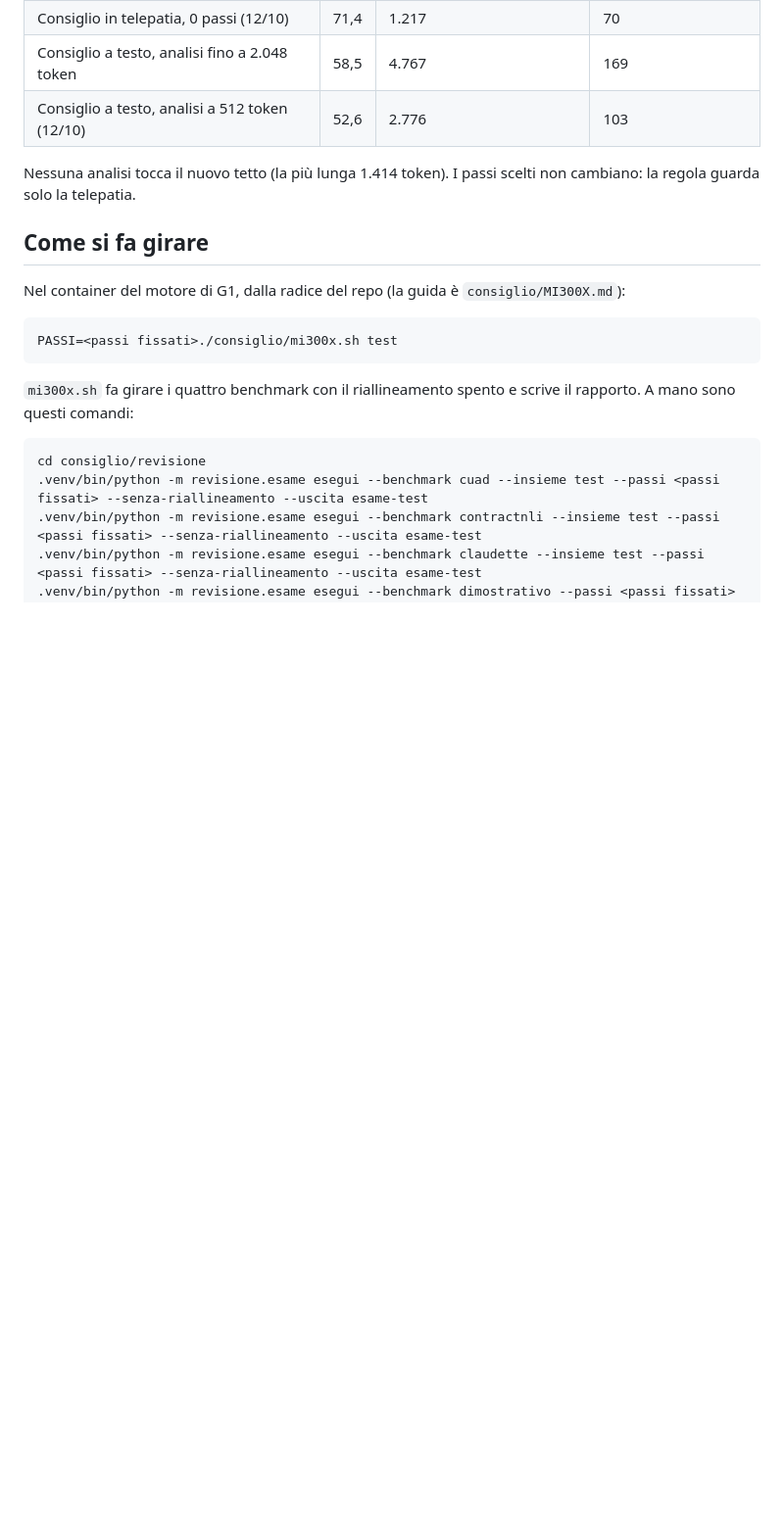
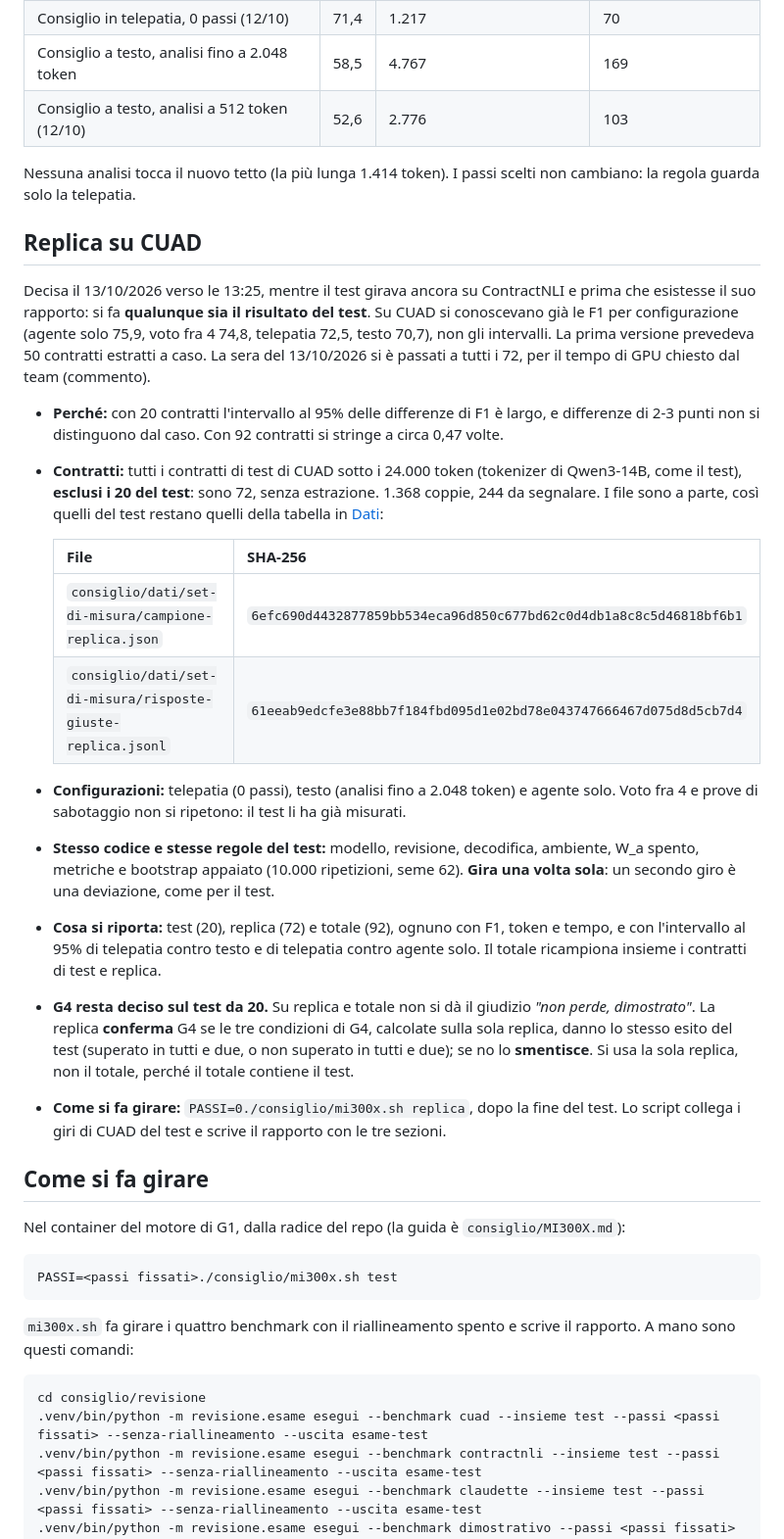
Before and after one commit to AIVolve-Team/the-silent-council, a Markdown page: consiglio/PREREGISTRAZIONE.md, the part around the change. Shown at 98% size. GitHub-like rendering; blank space fills up the shorter version.

Commit message:
docs(consiglio): pre-registrazione della replica su CUAD, 72 contratti

```diff
--- a/consiglio/PREREGISTRAZIONE.md
+++ b/consiglio/PREREGISTRAZIONE.md
@@ -136,6 +136,24 @@ Le prove di sabotaggio non bloccano la consegna: decidono la frase.
 
 Nessuna analisi tocca il nuovo tetto (la più lunga 1.414 token). I passi scelti non cambiano: la regola guarda solo la telepatia.
 
+## Replica su CUAD
+
+Decisa il 13/10/2026 verso le 13:25, mentre il test girava ancora su ContractNLI e prima che esistesse il suo rapporto: si fa **qualunque sia il risultato del test**. Su CUAD si conoscevano già le F1 per configurazione (agente solo 75,9, voto fra 4 74,8, telepatia 72,5, testo 70,7), non gli intervalli. La prima versione prevedeva 50 contratti estratti a caso. La sera del 13/10/2026 si è passati a tutti i 72, per il tempo di GPU chiesto dal team (commento).
+
+- **Perché:** con 20 contratti l'intervallo al 95% delle differenze di F1 è largo, e differenze di 2-3 punti non si distinguono dal caso. Con 92 contratti si stringe a circa 0,47 volte.
+- **Contratti:** tutti i contratti di test di CUAD sotto i 24.000 token (tokenizer di Qwen3-14B, come il test), **esclusi i 20 del test**: sono 72, senza estrazione. 1.368 coppie, 244 da segnalare. I file sono a parte, così quelli del test restano quelli della tabella in [Dati](#dati):
+
+  | File | SHA-256 |
+  |---|---|
+  | `consiglio/dati/set-di-misura/campione-replica.json` | `6efc690d4432877859bb534eca96d850c677bd62c0d4db1a8c8c5d46818bf6b1` |
+  | `consiglio/dati/set-di-misura/risposte-giuste-replica.jsonl` | `61eeab9edcfe3e88bb7f184fbd095d1e02bd78e043747666467d075d8d5cb7d4` |
+
+- **Configurazioni:** telepatia (0 passi), testo (analisi fino a 2.048 token) e agente solo. Voto fra 4 e prove di sabotaggio non si ripetono: il test li ha già misurati.
+- **Stesso codice e stesse regole del test:** modello, revisione, decodifica, ambiente, W_a spento, metriche e bootstrap appaiato (10.000 ripetizioni, seme 62). **Gira una volta sola**: un secondo giro è una deviazione, come per il test.
+- **Cosa si riporta:** test (20), replica (72) e totale (92), ognuno con F1, token e tempo, e con l'intervallo al 95% di telepatia contro testo e di telepatia contro agente solo. Il totale ricampiona insieme i contratti di test e replica.
+- **G4 resta deciso sul test da 20.** Su replica e totale non si dà il giudizio *"non perde, dimostrato"*. La replica **conferma** G4 se le tre condizioni di G4, calcolate sulla sola replica, danno lo stesso esito del test (superato in tutti e due, o non superato in tutti e due); se no lo **smentisce**. Si usa la sola replica, non il totale, perché il totale contiene il test.
+- **Come si fa girare:** `PASSI=0./consiglio/mi300x.sh replica`, dopo la fine del test. Lo script collega i giri di CUAD del test e scrive il rapporto con le tre sezioni.
+
 ## Come si fa girare
 
 Nel container del motore di G1, dalla radice del repo (la guida è `consiglio/MI300X.md`):
```
